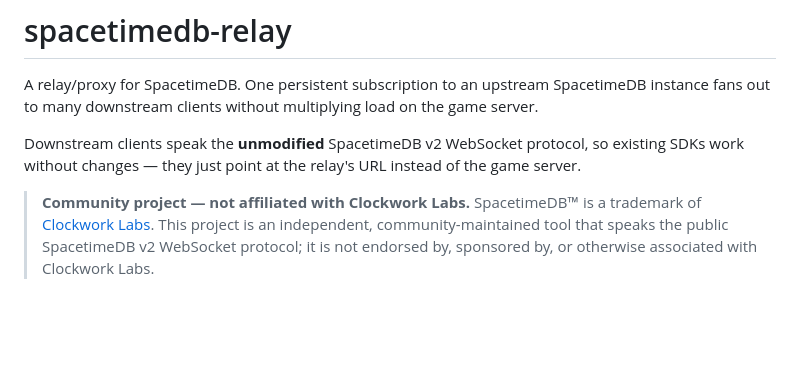
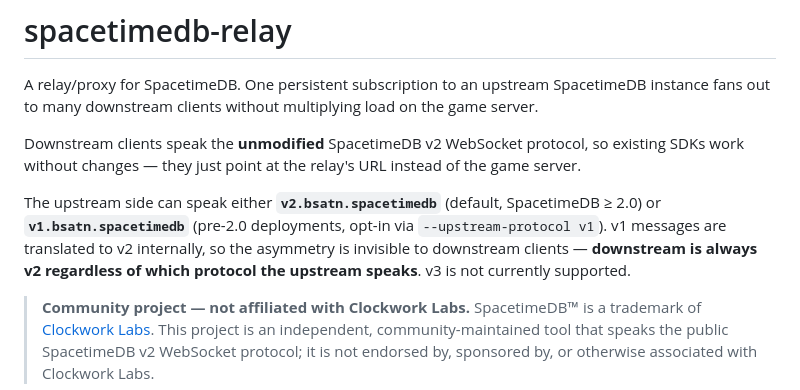
Before and after one commit to ekscrypto/spacetimedb-relay, a Markdown page: README.md, the part around the change. Rendered like a GitHub page; blank space fills up the shorter version.

Commit message:
Surface v1 upstream support and the v2-only downstream invariant in the README intro
The fact that you can target a v1 SpacetimeDB upstream was only spelled
out in the configuration table, easy to miss when skimming. Promote it
to the intro alongside the existing v2 downstream statement so a
reader understands the asymmetry up front: upstream can be v1 or v2,
downstream is always v2.

Co-Authored-By: Claude Opus 4.7 (1M context) <noreply@anthropic.com>

```diff
--- a/README.md
+++ b/README.md
@@ -7,6 +7,13 @@ without multiplying load on the game server.
 Downstream clients speak the **unmodified** SpacetimeDB v2 WebSocket
 protocol, so existing SDKs work without changes — they just point at
 the relay's URL instead of the game server.
+
+The upstream side can speak either **`v2.bsatn.spacetimedb`** (default,
+SpacetimeDB ≥ 2.0) or **`v1.bsatn.spacetimedb`** (pre-2.0 deployments,
+opt-in via `--upstream-protocol v1`). v1 messages are translated to v2
+internally, so the asymmetry is invisible to downstream clients —
+**downstream is always v2 regardless of which protocol the upstream
+speaks**. v3 is not currently supported.
 
 > **Community project — not affiliated with Clockwork Labs.**
 > SpacetimeDB™ is a trademark of [Clockwork Labs](https://clockworklabs.io/).
```
